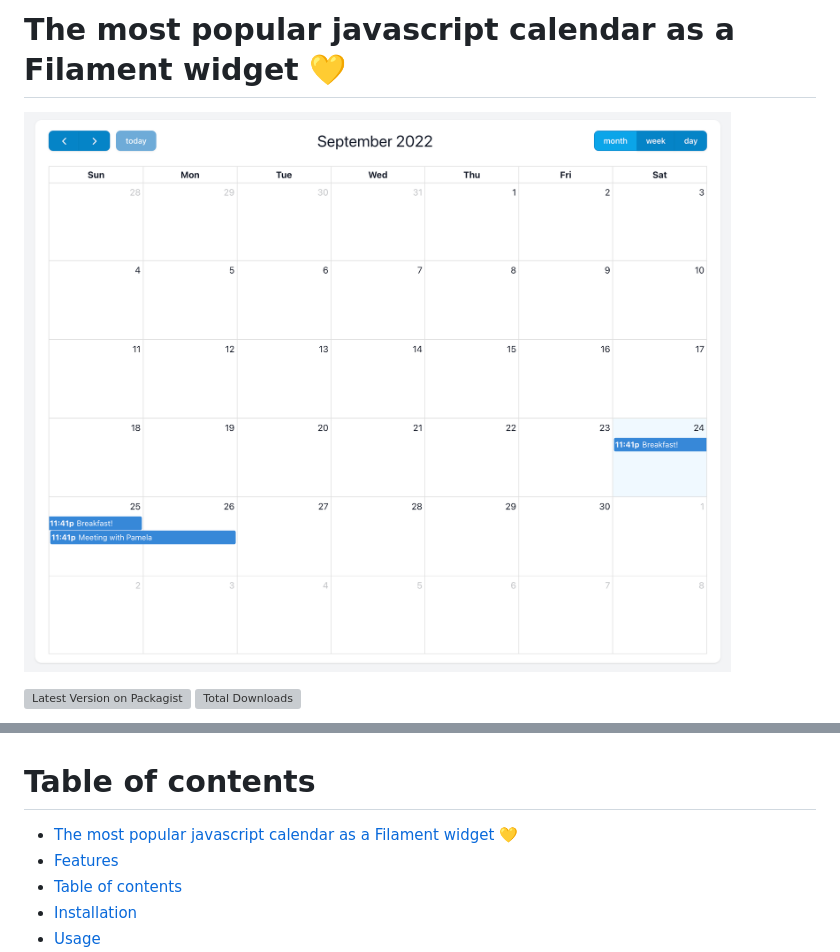
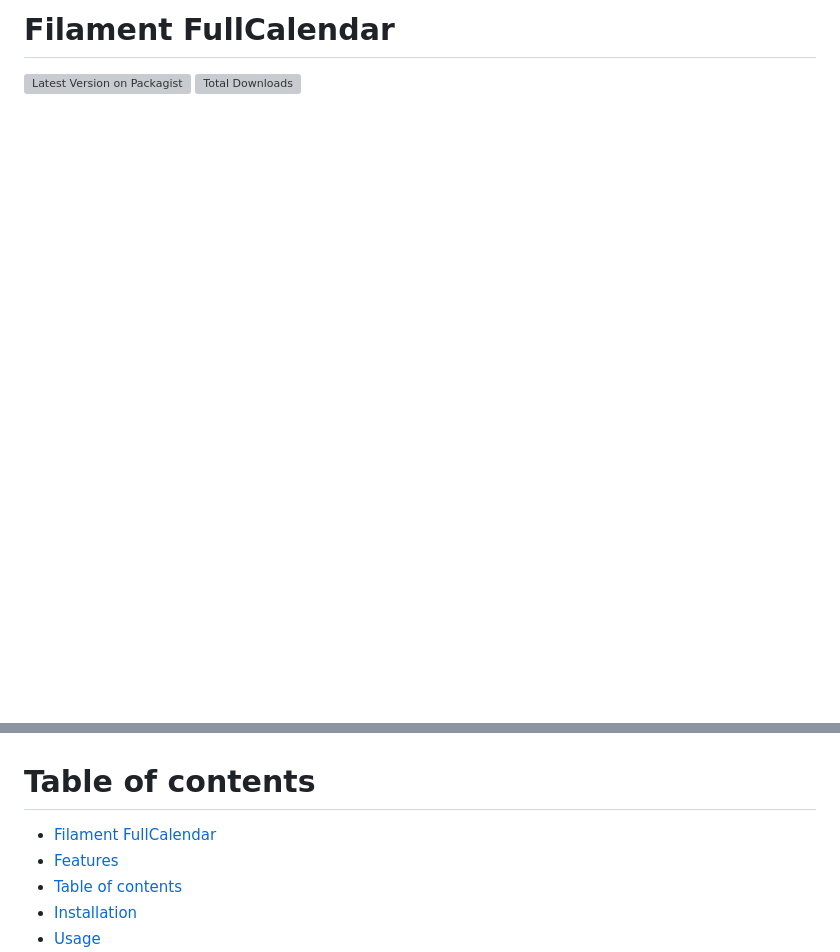
Before and after one commit to saade/filament-fullcalendar, a Markdown page: README.md, 2 parts joined by grey strips. Rendered like a GitHub page; pictures changed too: art/fullcalendar-widget.png (deleted); blank space fills up the shorter version; grey boxes are pictures that could not be loaded.

Commit message:
chore: docs

```diff
--- a/README.md
+++ b/README.md
@@ -1,6 +1,4 @@
-# The most popular javascript calendar as a Filament widget 💛
-
-![FullCalendar Widget](./art/fullcalendar-widget.png)
+# Filament FullCalendar
 
 [![Latest Version on Packagist](https://img.shields.io/packagist/v/saade/filament-fullcalendar.svg?style=flat-square)](https://packagist.org/packages/saade/filament-fullcalendar)
 [![Total Downloads](https://img.shields.io/packagist/dt/saade/filament-fullcalendar.svg?style=flat-square)](https://packagist.org/packages/saade/filament-fullcalendar)
@@ -16,7 +18,7 @@
 
 # Table of contents
 
-- [The most popular javascript calendar as a Filament widget 💛](#the-most-popular-javascript-calendar-as-a-filament-widget-)
+- [Filament FullCalendar](#filament-fullcalendar)
 - [Features](#features)
 - [Table of contents](#table-of-contents)
 - [Installation](#installation)
```
Also changed, not shown: other parts of README.md (+4 -0 lines), art/cover.png (added).
